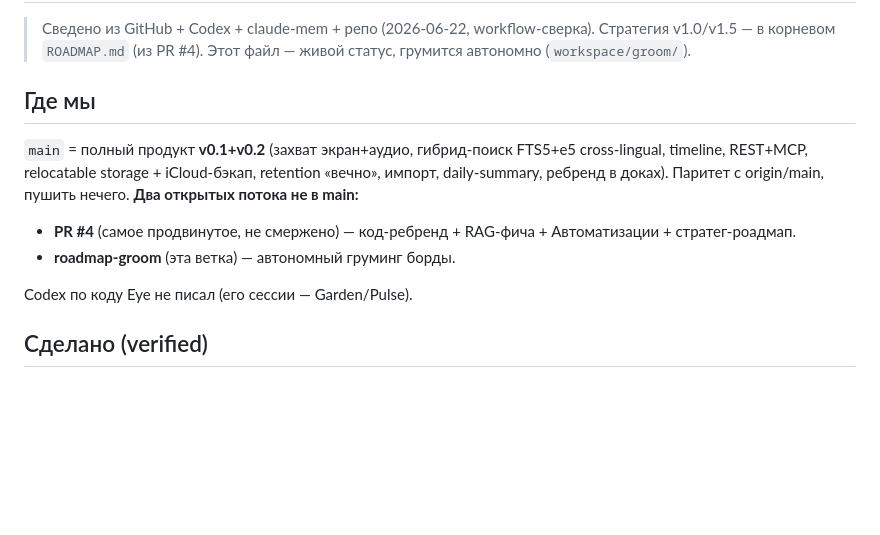
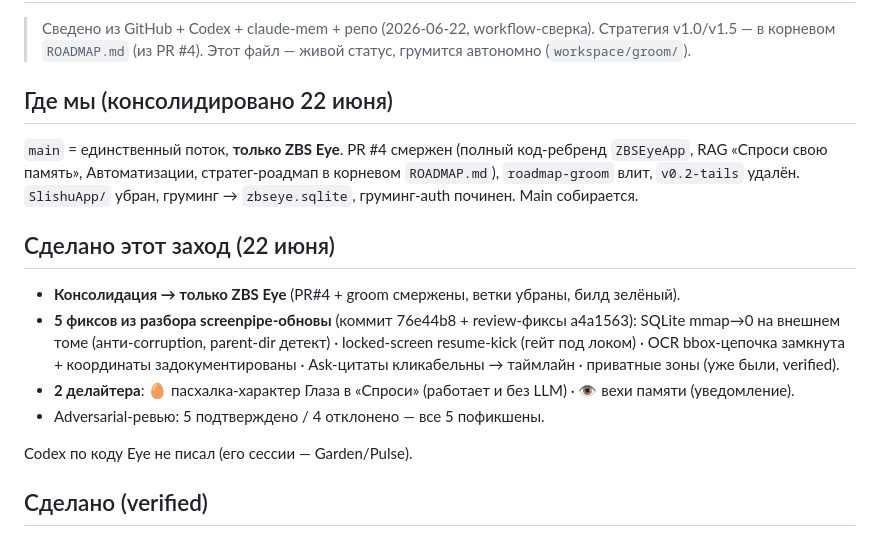
Before and after one commit to zbs-gg/eye, a Markdown page: workspace/ROADMAP.md, the part around the change. GitHub-like rendering; blank space fills up the shorter version.

Commit message:
Board: consolidation into ZBS Eye + what was done on June 22 (5 fixes + 2 delighters)

```diff
--- a/workspace/ROADMAP.md
+++ b/workspace/ROADMAP.md
@@ -3,13 +3,21 @@
 > Сведено из GitHub + Codex + claude-mem + репо (2026-06-22, workflow-сверка). Стратегия v1.0/v1.5 —
 > в корневом `ROADMAP.md` (из PR #4). Этот файл — живой статус, грумится автономно (`workspace/groom/`).
 
-## Где мы
+## Где мы (консолидировано 22 июня)
 
-`main` = полный продукт **v0.1+v0.2** (захват экран+аудио, гибрид-поиск FTS5+e5 cross-lingual,
-timeline, REST+MCP, relocatable storage + iCloud-бэкап, retention «вечно», импорт, daily-summary,
-ребренд в доках). Паритет с origin/main, пушить нечего. **Два открытых потока не в main:**
-- **PR #4** (самое продвинутое, не смержено) — код-ребренд + RAG-фича + Автоматизации + стратег-роадмап.
-- **roadmap-groom** (эта ветка) — автономный груминг борды.
+`main` = единственный поток, **только ZBS Eye**. PR #4 смержен (полный код-ребренд `ZBSEyeApp`, RAG
+«Спроси свою память», Автоматизации, стратег-роадмап в корневом `ROADMAP.md`), `roadmap-groom` влит,
+`v0.2-tails` удалён. `SlishuApp/` убран, груминг → `zbseye.sqlite`, груминг-auth починен. Main собирается.
+
+## Сделано этот заход (22 июня)
+
+- **Консолидация → только ZBS Eye** (PR#4 + groom смержены, ветки убраны, билд зелёный).
+- **5 фиксов из разбора screenpipe-обновы** (коммит 76e44b8 + review-фиксы a4a1563): SQLite mmap→0 на
+  внешнем томе (анти-corruption, parent-dir детект) · locked-screen resume-kick (гейт под локом) ·
+  OCR bbox-цепочка замкнута + координаты задокументированы · Ask-цитаты кликабельны → таймлайн ·
+  приватные зоны (уже были, verified).
+- **2 делайтера**: 🥚 пасхалка-характер Глаза в «Спроси» (работает и без LLM) · 👁 вехи памяти (уведомление).
+- Adversarial-ревью: 5 подтверждено / 4 отклонено — все 5 пофикшены.
 
 Codex по коду Eye не писал (его сессии — Garden/Pulse).
 
```
